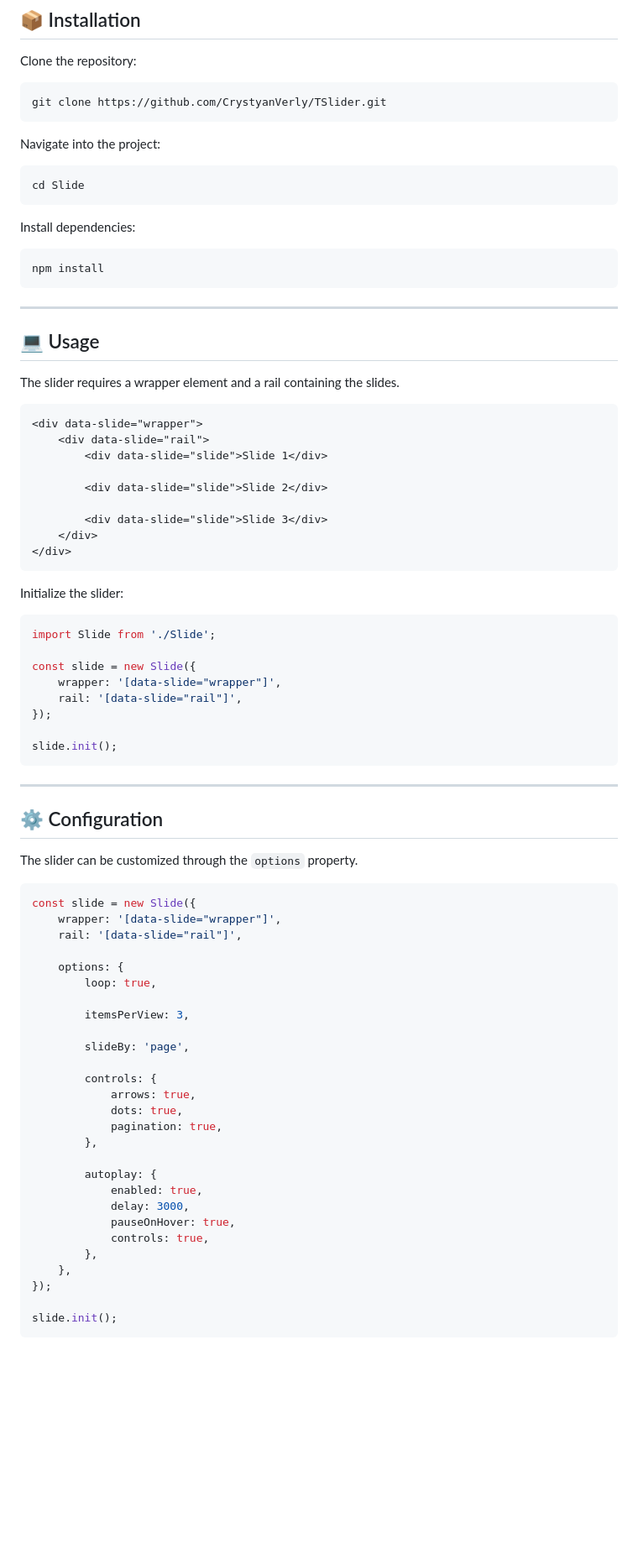
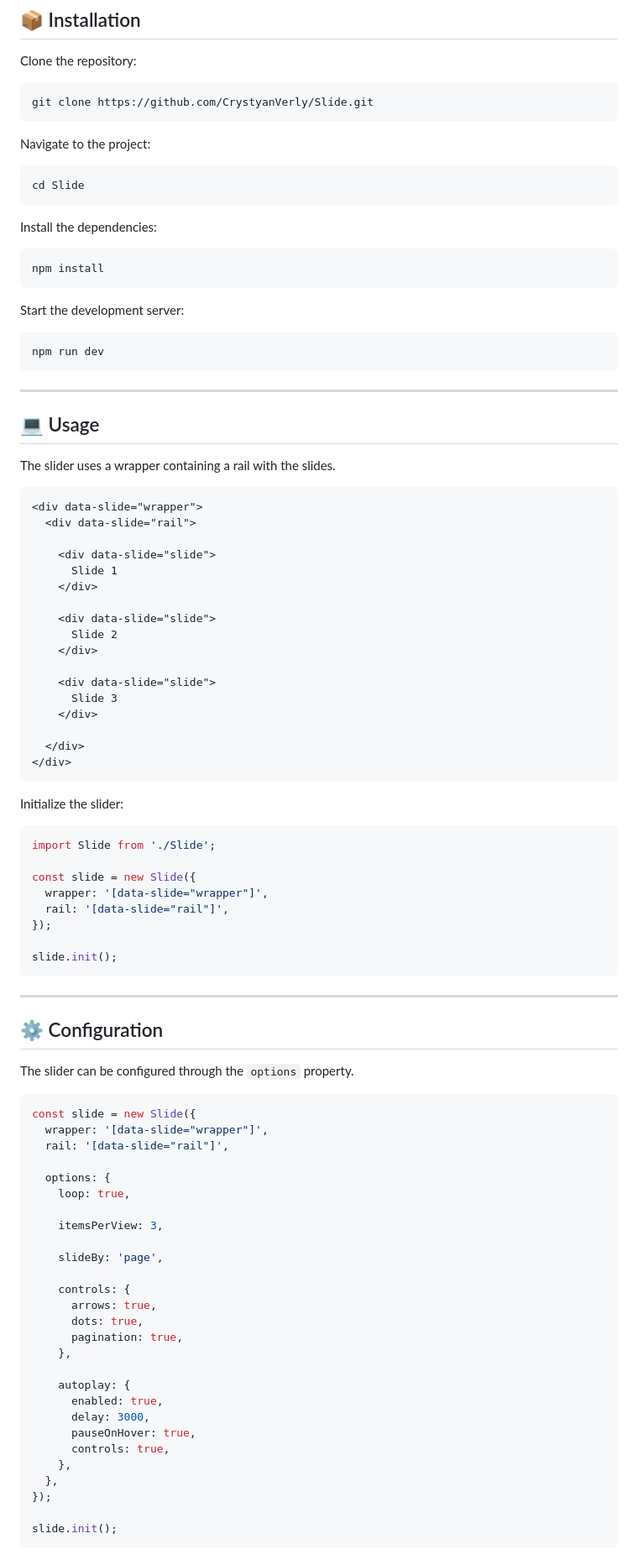
Before and after one commit to CrystyanVerly/TSlider, a Markdown page: README.md, the part around one of its changes. Shown at 84% size. Drawn GitHub-style; blank space fills up the shorter version.

````diff
--- a/README.md
+++ b/README.md
@@ -49,36 +47,50 @@ The library provides the core slider behavior without depending on a UI framewor
 Clone the repository:
 
 ```bash
-git clone https://github.com/CrystyanVerly/TSlider.git
+git clone https://github.com/CrystyanVerly/Slide.git
 ```
 
-Navigate into the project:
+Navigate to the project:
 
 ```bash
 cd Slide
 ```
 
-Install dependencies:
+Install the dependencies:
 
 ```bash
 npm install
+```
+
+Start the development server:
+
+```bash
+npm run dev
 ```
 
 ---
 
 ## 💻 Usage
 
-The slider requires a wrapper element and a rail containing the slides.
+The slider uses a wrapper containing a rail with the slides.
 
 ```html
 <div data-slide="wrapper">
-	<div data-slide="rail">
-		<div data-slide="slide">Slide 1</div>
+  <div data-slide="rail">
 
-		<div data-slide="slide">Slide 2</div>
+    <div data-slide="slide">
+      Slide 1
+    </div>
 
-		<div data-slide="slide">Slide 3</div>
-	</div>
+    <div data-slide="slide">
+      Slide 2
+    </div>
+
+    <div data-slide="slide">
+      Slide 3
+    </div>
+
+  </div>
 </div>
 ```
 
@@ -88,8 +100,8 @@ Initialize the slider:
 import Slide from './Slide';
 
 const slide = new Slide({
-	wrapper: '[data-slide="wrapper"]',
-	rail: '[data-slide="rail"]',
+  wrapper: '[data-slide="wrapper"]',
+  rail: '[data-slide="rail"]',
 });
 
 slide.init();
@@ -99,33 +111,33 @@ slide.init();
 
 ## ⚙️ Configuration
 
-The slider can be customized through the `options` property.
+The slider can be configured through the `options` property.
 
 ```ts
 const slide = new Slide({
-	wrapper: '[data-slide="wrapper"]',
-	rail: '[data-slide="rail"]',
+  wrapper: '[data-slide="wrapper"]',
+  rail: '[data-slide="rail"]',
 
-	options: {
-		loop: true,
+  options: {
+    loop: true,
 
-		itemsPerView: 3,
+    itemsPerView: 3,
 
-		slideBy: 'page',
+    slideBy: 'page',
 
-		controls: {
-			arrows: true,
-			dots: true,
-			pagination: true,
-		},
+    controls: {
+      arrows: true,
+      dots: true,
+      pagination: true,
+    },
 
-		autoplay: {
-			enabled: true,
-			delay: 3000,
-			pauseOnHover: true,
-			controls: true,
-		},
-	},
+    autoplay: {
+      enabled: true,
+      delay: 3000,
+      pauseOnHover: true,
+      controls: true,
+    },
+  },
 });
 
 slide.init();
````
Also changed, not shown: other parts of README.md (+64 -63 lines).
